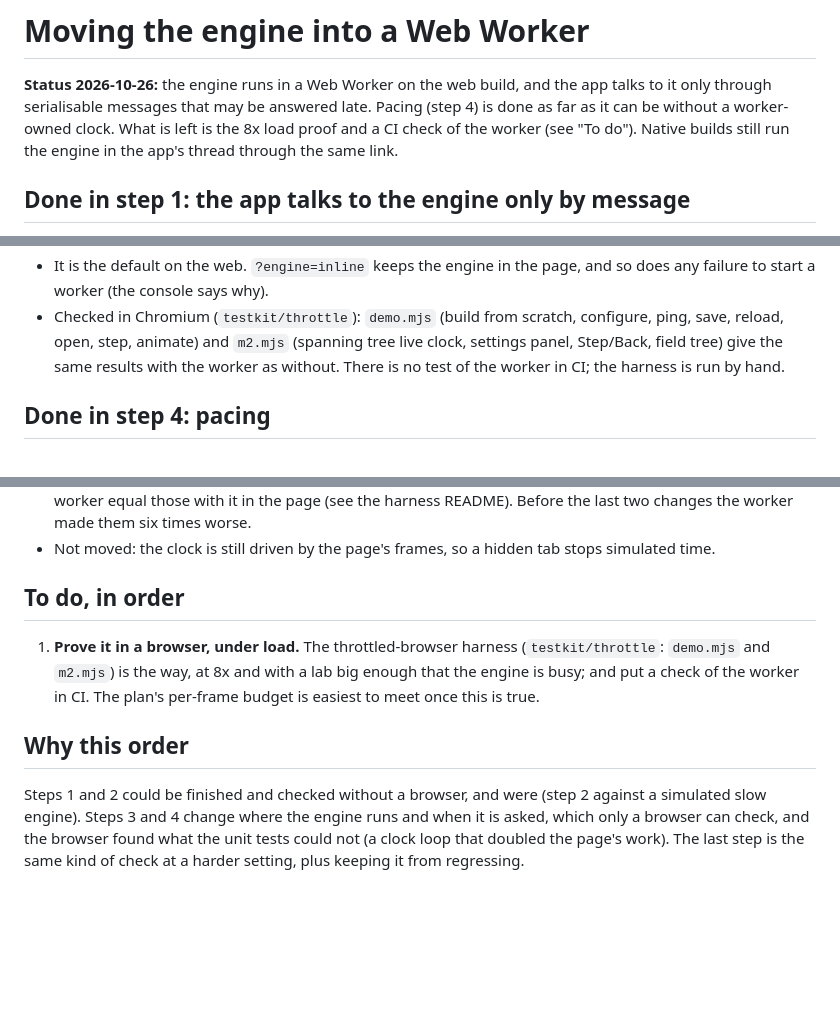
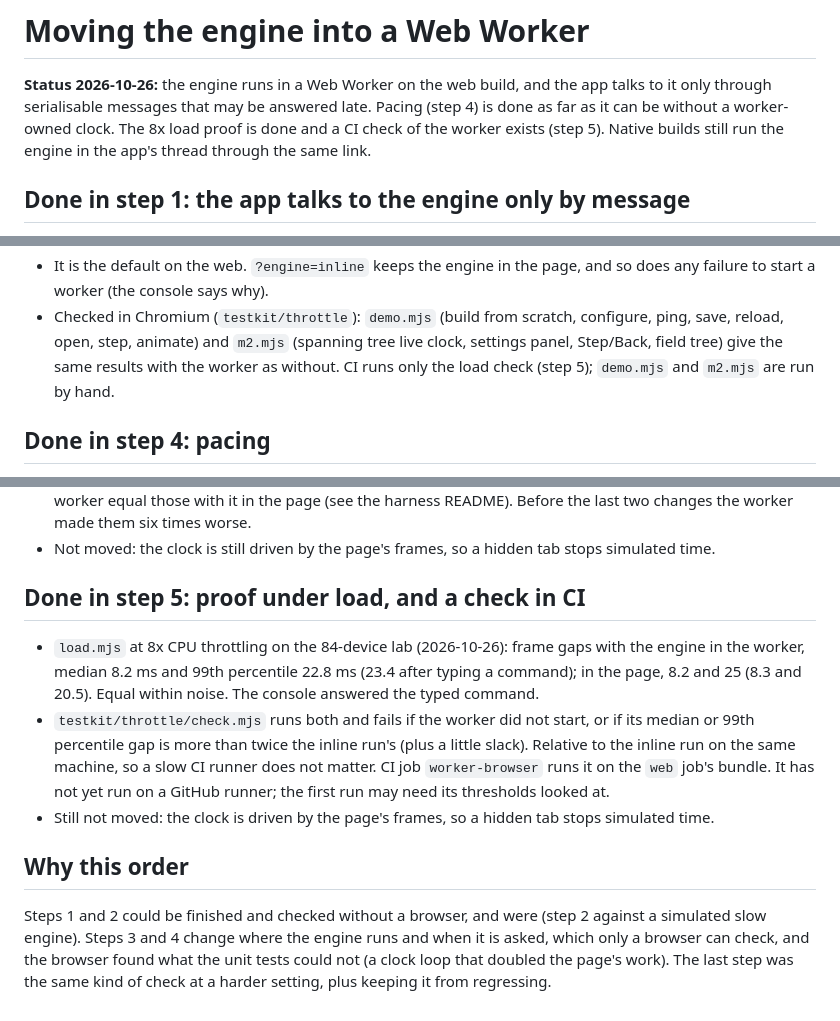
Before and after one commit to faletto/wirebench, a Markdown page: docs/engine-worker.md, 3 parts joined by grey strips. GitHub-like rendering; blank space fills up the shorter version.

```diff
--- a/docs/engine-worker.md
+++ b/docs/engine-worker.md
@@ -2,8 +2,8 @@
 
 **Status 2026-10-26:** the engine runs in a Web Worker on the web build, and the app talks to it
 only through serialisable messages that may be answered late. Pacing (step 4) is done as far as it
-can be without a worker-owned clock. What is left is the 8x load proof and a CI check of the worker
-(see "To do"). Native builds still run the engine in the app's thread through the same link.
+can be without a worker-owned clock. The 8x load proof is done and a CI check of the worker
+exists (step 5). Native builds still run the engine in the app's thread through the same link.
 
 ## Done in step 1: the app talks to the engine only by message
 
@@ -48,8 +48,8 @@ can be without a worker-owned clock. What is left is the 8x load proof and a CI
   failure to start a worker (the console says why).
 - Checked in Chromium (`testkit/throttle`): `demo.mjs` (build from scratch, configure, ping,
   save, reload, open, step, animate) and `m2.mjs` (spanning tree live clock, settings panel,
-  Step/Back, field tree) give the same results with the worker as without. There is no test of
-  the worker in CI; the harness is run by hand.
+  Step/Back, field tree) give the same results with the worker as without. CI runs only the load check (step 5);
+  `demo.mjs` and `m2.mjs` are run by hand.
 
 ## Done in step 4: pacing
 
@@ -67,15 +67,22 @@ can be without a worker-owned clock. What is left is the 8x load proof and a CI
   two changes the worker made them six times worse.
 - Not moved: the clock is still driven by the page's frames, so a hidden tab stops simulated time.
 
-## To do, in order
+## Done in step 5: proof under load, and a check in CI
 
-1. **Prove it in a browser, under load.** The throttled-browser harness (`testkit/throttle`: `demo.mjs` and
-   `m2.mjs`) is the way, at 8x and with a lab big enough that the engine is busy; and put a check of the worker in CI. The plan's per-frame budget is easiest to meet once this is true.
+- `load.mjs` at 8x CPU throttling on the 84-device lab (2026-10-26): frame gaps with the engine in
+  the worker, median 8.2 ms and 99th percentile 22.8 ms (23.4 after typing a command); in the page,
+  8.2 and 25 (8.3 and 20.5). Equal within noise. The console answered the typed command.
+- `testkit/throttle/check.mjs` runs both and fails if the worker did not start, or if its median
+  or 99th percentile gap is more than twice the inline run's (plus a little slack). Relative to
+  the inline run on the same machine, so a slow CI runner does not matter. CI job `worker-browser`
+  runs it on the `web` job's bundle. It has not yet run on a GitHub runner; the first run may need
+  its thresholds looked at.
+- Still not moved: the clock is driven by the page's frames, so a hidden tab stops simulated time.
 
 ## Why this order
 
 Steps 1 and 2 could be finished and checked without a browser, and were (step 2 against a
 simulated slow engine). Steps 3 and 4 change where the engine runs and when it is asked, which
 only a browser can check, and the browser found what the unit tests could not (a clock loop that
-doubled the page's work). The last step is the same kind of check at a harder setting, plus keeping
+doubled the page's work). The last step was the same kind of check at a harder setting, plus keeping
 it from regressing.
```
Also changed, not shown: docs/m2-status.md (+3 -3 lines), testkit/throttle/README.md (+3 -0 lines).
